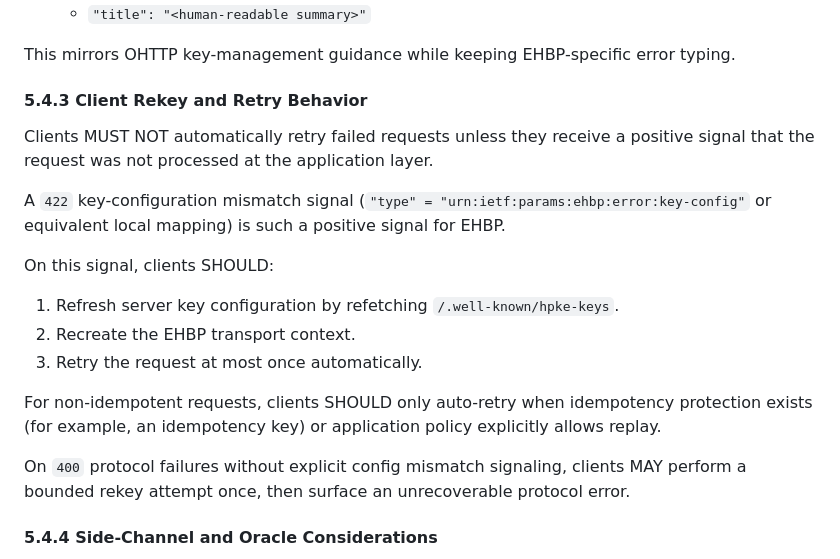
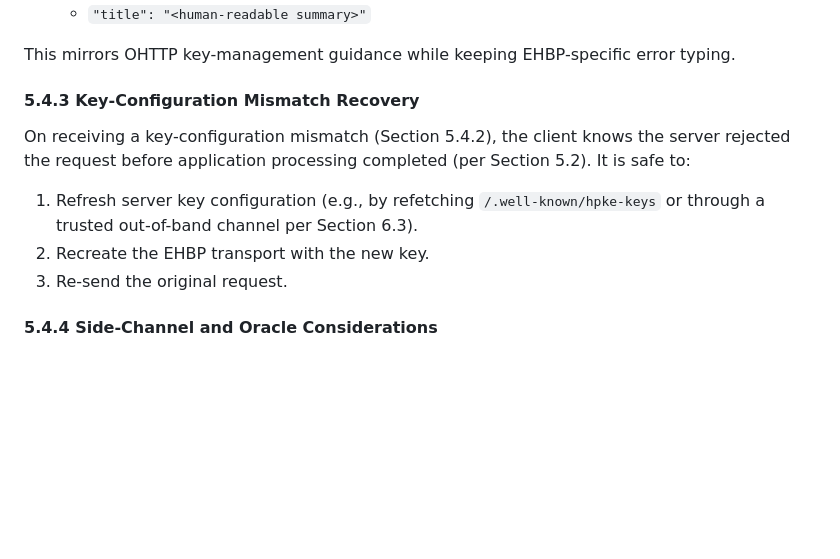
Before and after one commit to tinfoilsh/encrypted-http-body-protocol, a Markdown page: SPEC.md, the part around the change. GitHub-like rendering; blank space fills up the shorter version.

Commit message:
fix: spec to match new recomendation on key mismatch

```diff
--- a/SPEC.md
+++ b/SPEC.md
@@ -200,21 +200,14 @@ For `422` key configuration mismatch responses, servers SHOULD use:
 
 This mirrors OHTTP key-management guidance while keeping EHBP-specific error typing.
 
-#### 5.4.3 Client Rekey and Retry Behavior
+#### 5.4.3 Key-Configuration Mismatch Recovery
 
-Clients MUST NOT automatically retry failed requests unless they receive a positive signal that the request was not processed at the application layer.
+On receiving a key-configuration mismatch (Section 5.4.2), the client knows the server rejected the request before application processing completed (per Section 5.2). It is safe to:
 
-A `422` key-configuration mismatch signal (`"type" = "urn:ietf:params:ehbp:error:key-config"` or equivalent local mapping) is such a positive signal for EHBP.
+1. Refresh server key configuration (e.g., by refetching `/.well-known/hpke-keys` or through a trusted out-of-band channel per Section 6.3).
+2. Recreate the EHBP transport with the new key.
+3. Re-send the original request.
 
-On this signal, clients SHOULD:
-
-1. Refresh server key configuration by refetching `/.well-known/hpke-keys`.
-2. Recreate the EHBP transport context.
-3. Retry the request at most once automatically.
-
-For non-idempotent requests, clients SHOULD only auto-retry when idempotency protection exists (for example, an idempotency key) or application policy explicitly allows replay.
-
-On `400` protocol failures without explicit config mismatch signaling, clients MAY perform a bounded rekey attempt once, then surface an unrecoverable protocol error.
 
 #### 5.4.4 Side-Channel and Oracle Considerations
 
```
